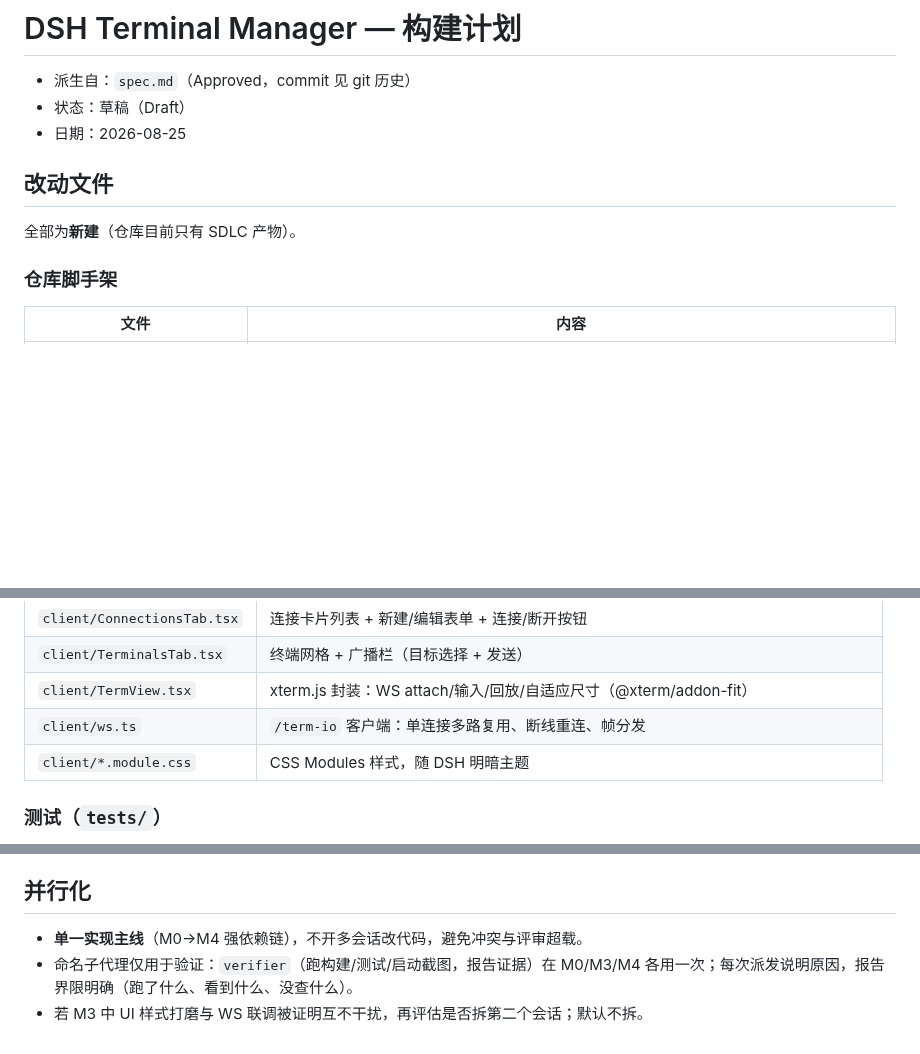
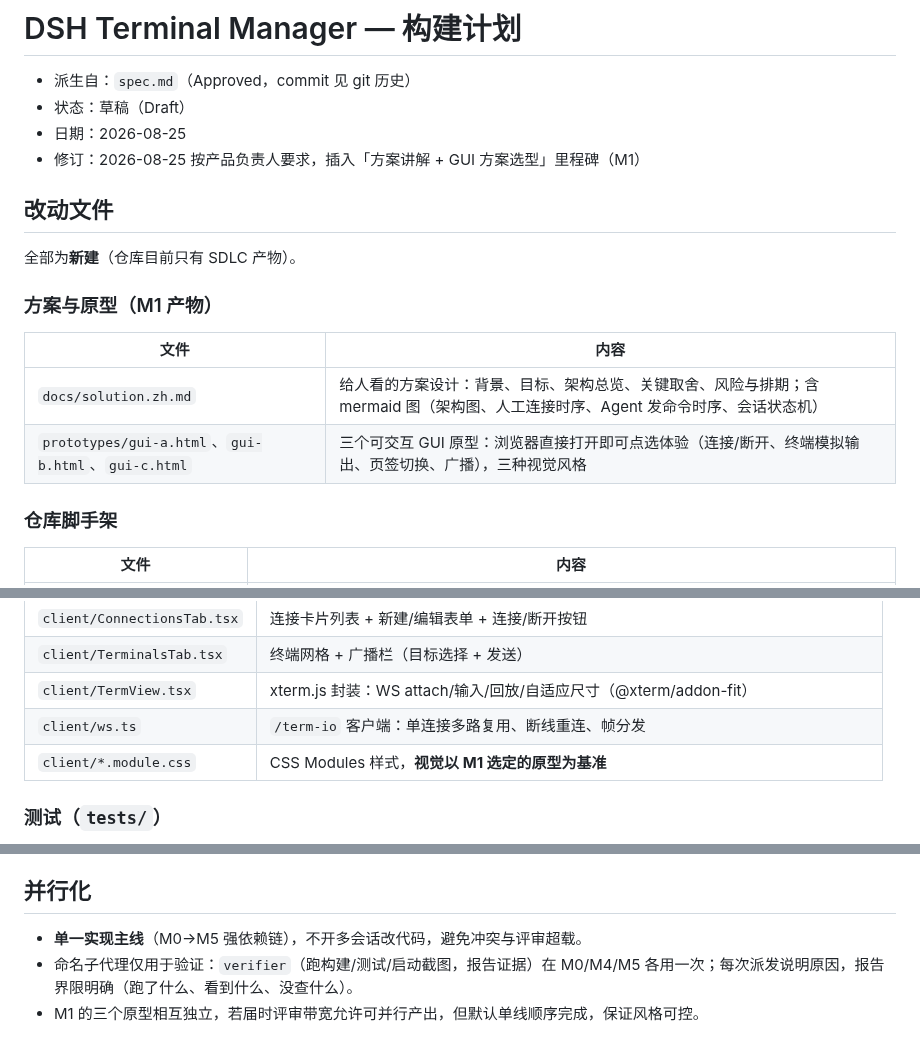
Before and after one commit to peng7peng/dsh-terminal-manager, a Markdown page: plan.md, 3 parts joined by grey strips. Rendered like a GitHub page; blank space fills up the shorter version.

```diff
--- a/plan.md
+++ b/plan.md
@@ -3,10 +3,18 @@
 - 派生自：`spec.md`（Approved，commit 见 git 历史）
 - 状态：草稿（Draft）
 - 日期：2026-08-25
+- 修订：2026-08-25 按产品负责人要求，插入「方案讲解 + GUI 方案选型」里程碑（M1）
 
 ## 改动文件
 
 全部为**新建**（仓库目前只有 SDLC 产物）。
+
+### 方案与原型（M1 产物）
+
+| 文件 | 内容 |
+|---|---|
+| `docs/solution.zh.md` | 给人看的方案设计：背景、目标、架构总览、关键取舍、风险与排期；含 mermaid 图（架构图、人工连接时序、Agent 发命令时序、会话状态机） |
+| `prototypes/gui-a.html`、`gui-b.html`、`gui-c.html` | 三个可交互 GUI 原型：浏览器直接打开即可点选体验（连接/断开、终端模拟输出、页签切换、广播），三种视觉风格 |
 
 ### 仓库脚手架
 
@@ -44,7 +52,7 @@
 | `client/TerminalsTab.tsx` | 终端网格 + 广播栏（目标选择 + 发送） |
 | `client/TermView.tsx` | xterm.js 封装：WS attach/输入/回放/自适应尺寸（@xterm/addon-fit） |
 | `client/ws.ts` | `/term-io` 客户端：单连接多路复用、断线重连、帧分发 |
-| `client/*.module.css` | CSS Modules 样式，随 DSH 明暗主题 |
+| `client/*.module.css` | CSS Modules 样式，**视觉以 M1 选定的原型为基准** |
 
 ### 测试（`tests/`）
 
@@ -114,6 +133,6 @@
 
 ## 并行化
 
-- **单一实现主线**（M0→M4 强依赖链），不开多会话改代码，避免冲突与评审超载。
-- 命名子代理仅用于验证：`verifier`（跑构建/测试/启动截图，报告证据）在 M0/M3/M4 各用一次；每次派发说明原因，报告界限明确（跑了什么、看到什么、没查什么）。
-- 若 M3 中 UI 样式打磨与 WS 联调被证明互不干扰，再评估是否拆第二个会话；默认不拆。
+- **单一实现主线**（M0→M5 强依赖链），不开多会话改代码，避免冲突与评审超载。
+- 命名子代理仅用于验证：`verifier`（跑构建/测试/启动截图，报告证据）在 M0/M4/M5 各用一次；每次派发说明原因，报告界限明确（跑了什么、看到什么、没查什么）。
+- M1 的三个原型相互独立，若届时评审带宽允许可并行产出，但默认单线顺序完成，保证风格可控。
```
Also changed, not shown: other parts of plan.md (+23 -12 lines).
